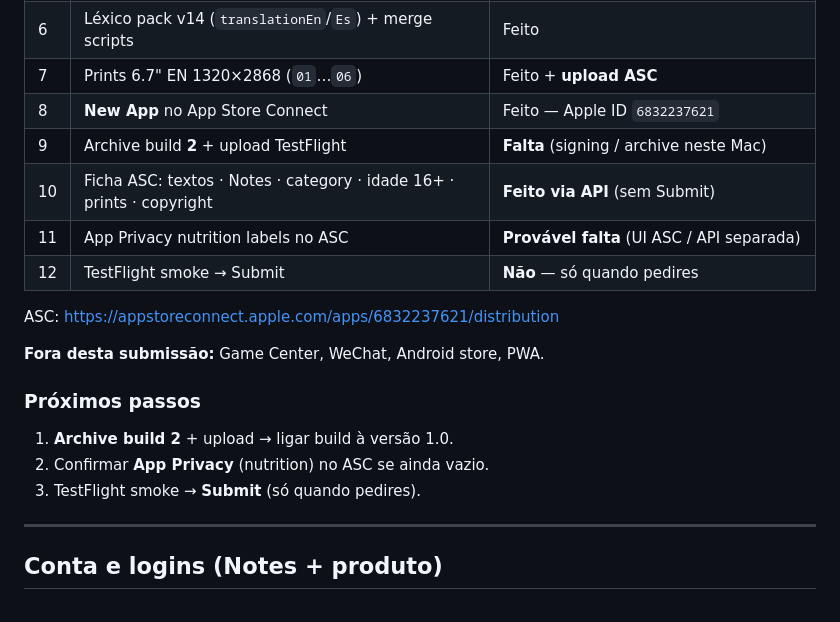
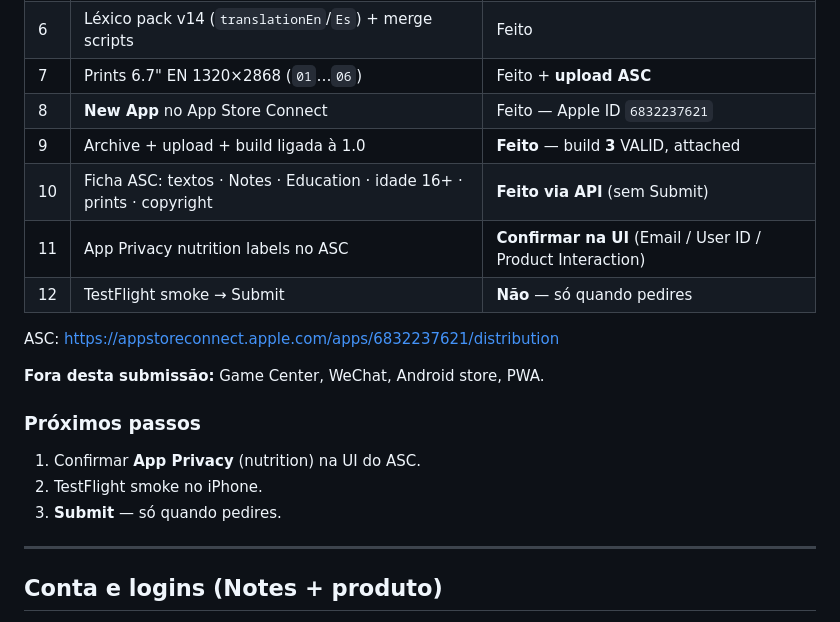
Before and after one commit to ianthomaz/chineseLearning, a Markdown page: APP_STORE_SUBMISSAO.md, the part around the change. Drawn GitHub-style.

Commit message:
Note ASC build 3 attached and checklist status.
Co-authored-by: Cursor <cursoragent@cursor.com>

```diff
--- a/APP_STORE_SUBMISSAO.md
+++ b/APP_STORE_SUBMISSAO.md
@@ -17,9 +17,9 @@ Espelho: `appMobile/docs/09_app_store_testflight.md` · copy: `appMobile/store/l
 | 6 | Léxico pack v14 (`translationEn`/`Es`) + merge scripts | Feito |
 | 7 | Prints 6.7" EN 1320×2868 (`01`…`06`) | Feito + **upload ASC** |
 | 8 | **New App** no App Store Connect | Feito — Apple ID `6832237621` |
-| 9 | Archive build **2** + upload TestFlight | **Falta** (signing / archive neste Mac) |
-| 10 | Ficha ASC: textos · Notes · category · idade 16+ · prints · copyright | **Feito via API** (sem Submit) |
-| 11 | App Privacy nutrition labels no ASC | **Provável falta** (UI ASC / API separada) |
+| 9 | Archive + upload + build ligada à 1.0 | **Feito** — build **3** VALID, attached |
+| 10 | Ficha ASC: textos · Notes · Education · idade 16+ · prints · copyright | **Feito via API** (sem Submit) |
+| 11 | App Privacy nutrition labels no ASC | **Confirmar na UI** (Email / User ID / Product Interaction) |
 | 12 | TestFlight smoke → Submit | **Não** — só quando pedires |
 
 ASC: https://appstoreconnect.apple.com/apps/6832237621/distribution
@@ -28,9 +28,9 @@ ASC: https://appstoreconnect.apple.com/apps/6832237621/distribution
 
 ### Próximos passos
 
-1. **Archive build 2** + upload → ligar build à versão 1.0.
-2. Confirmar **App Privacy** (nutrition) no ASC se ainda vazio.
-3. TestFlight smoke → **Submit** (só quando pedires).
+1. Confirmar **App Privacy** (nutrition) na UI do ASC.
+2. TestFlight smoke no iPhone.
+3. **Submit** — só quando pedires.
 
 ---
 
```
